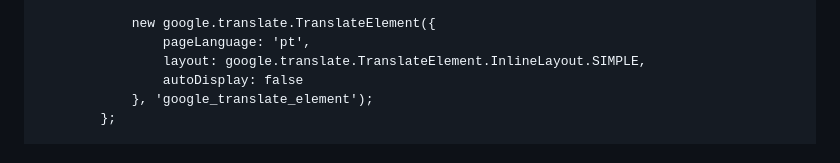
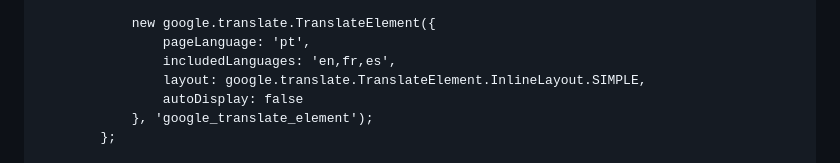
Before and after one commit to Ango-la/www.sms.ao.com, a Markdown page: README.md, the part around the change. Rendered like a GitHub page.

Commit message:
Add includedLanguages to Google Translate element

```diff
--- a/README.md
+++ b/README.md
@@ -2485,6 +2485,7 @@
 
                 new google.translate.TranslateElement({
                     pageLanguage: 'pt',
+                    includedLanguages: 'en,fr,es',
                     layout: google.translate.TranslateElement.InlineLayout.SIMPLE,
                     autoDisplay: false
                 }, 'google_translate_element');
```
